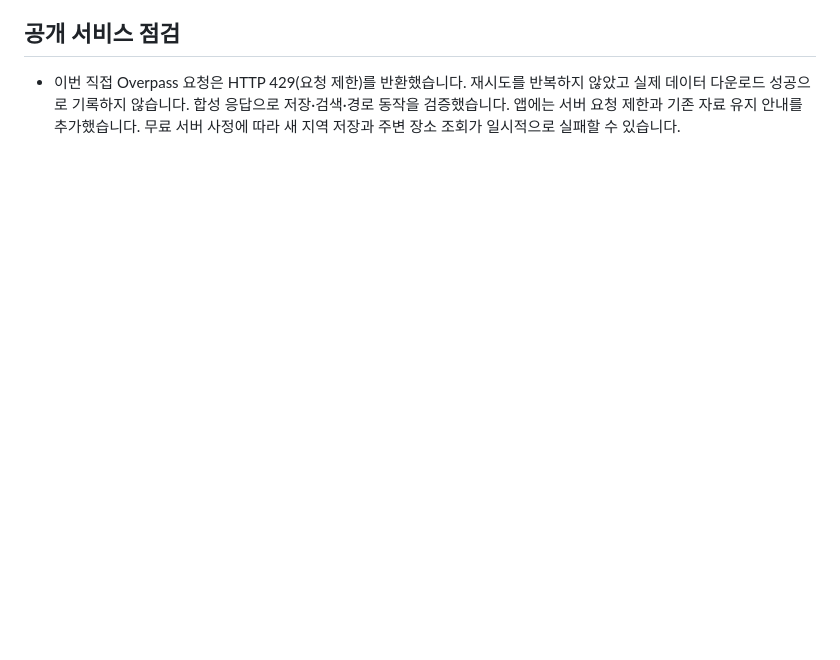
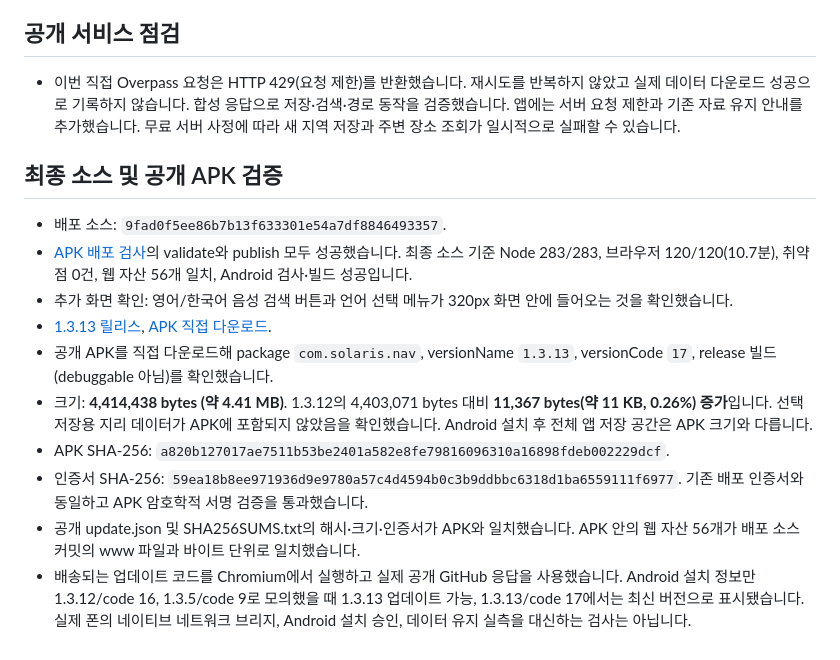
Before and after one commit to HyeokjaeKwon26/Solarless-Navi, a Markdown page: docs/ALTERNATIVES_OFFLINE_TRIP_VALIDATION_1.3.13.md, the part around the change. Drawn GitHub-style; blank space fills up the shorter version.

Commit message:
Record verified 1.3.13 APK size and publication [skip ci]

```diff
--- a/docs/ALTERNATIVES_OFFLINE_TRIP_VALIDATION_1.3.13.md
+++ b/docs/ALTERNATIVES_OFFLINE_TRIP_VALIDATION_1.3.13.md
@@ -55,3 +55,16 @@
 ## 공개 서비스 점검
 
 - 이번 직접 Overpass 요청은 HTTP 429(요청 제한)를 반환했습니다. 재시도를 반복하지 않았고 실제 데이터 다운로드 성공으로 기록하지 않습니다. 합성 응답으로 저장·검색·경로 동작을 검증했습니다. 앱에는 서버 요청 제한과 기존 자료 유지 안내를 추가했습니다. 무료 서버 사정에 따라 새 지역 저장과 주변 장소 조회가 일시적으로 실패할 수 있습니다.
+
+## 최종 소스 및 공개 APK 검증
+
+- 배포 소스: `9fad0f5ee86b7b13f633301e54a7df8846493357`.
+- [APK 배포 검사](https://github.com/HyeokjaeKwon26/Solarless-Navi/actions/runs/40636197027)의 validate와 publish 모두 성공했습니다. 최종 소스 기준 Node 283/283, 브라우저 120/120(10.7분), 취약점 0건, 웹 자산 56개 일치, Android 검사·빌드 성공입니다.
+- 추가 화면 확인: 영어/한국어 음성 검색 버튼과 언어 선택 메뉴가 320px 화면 안에 들어오는 것을 확인했습니다.
+- [1.3.13 릴리스](https://github.com/HyeokjaeKwon26/Solarless-Navi/releases/tag/app-v1.3.13), [APK 직접 다운로드](https://github.com/HyeokjaeKwon26/Solarless-Navi/releases/download/app-v1.3.13/SolarLessNavi-1.3.13.apk).
+- 공개 APK를 직접 다운로드해 package `com.solaris.nav`, versionName `1.3.13`, versionCode `17`, release 빌드(debuggable 아님)를 확인했습니다.
+- 크기: **4,414,438 bytes (약 4.41 MB)**. 1.3.12의 4,403,071 bytes 대비 **11,367 bytes(약 11 KB, 0.26%) 증가**입니다. 선택 저장용 지리 데이터가 APK에 포함되지 않았음을 확인했습니다. Android 설치 후 전체 앱 저장 공간은 APK 크기와 다릅니다.
+- APK SHA-256: `a820b127017ae7511b53be2401a582e8fe79816096310a16898fdeb002229dcf`.
+- 인증서 SHA-256: `59ea18b8ee971936d9e9780a57c4d4594b0c3b9ddbbc6318d1ba6559111f6977`. 기존 배포 인증서와 동일하고 APK 암호학적 서명 검증을 통과했습니다.
+- 공개 update.json 및 SHA256SUMS.txt의 해시·크기·인증서가 APK와 일치했습니다. APK 안의 웹 자산 56개가 배포 소스 커밋의 www 파일과 바이트 단위로 일치했습니다.
+- 배송되는 업데이트 코드를 Chromium에서 실행하고 실제 공개 GitHub 응답을 사용했습니다. Android 설치 정보만 1.3.12/code 16, 1.3.5/code 9로 모의했을 때 1.3.13 업데이트 가능, 1.3.13/code 17에서는 최신 버전으로 표시됐습니다. 실제 폰의 네이티브 네트워크 브리지, Android 설치 승인, 데이터 유지 실측을 대신하는 검사는 아닙니다.
```
